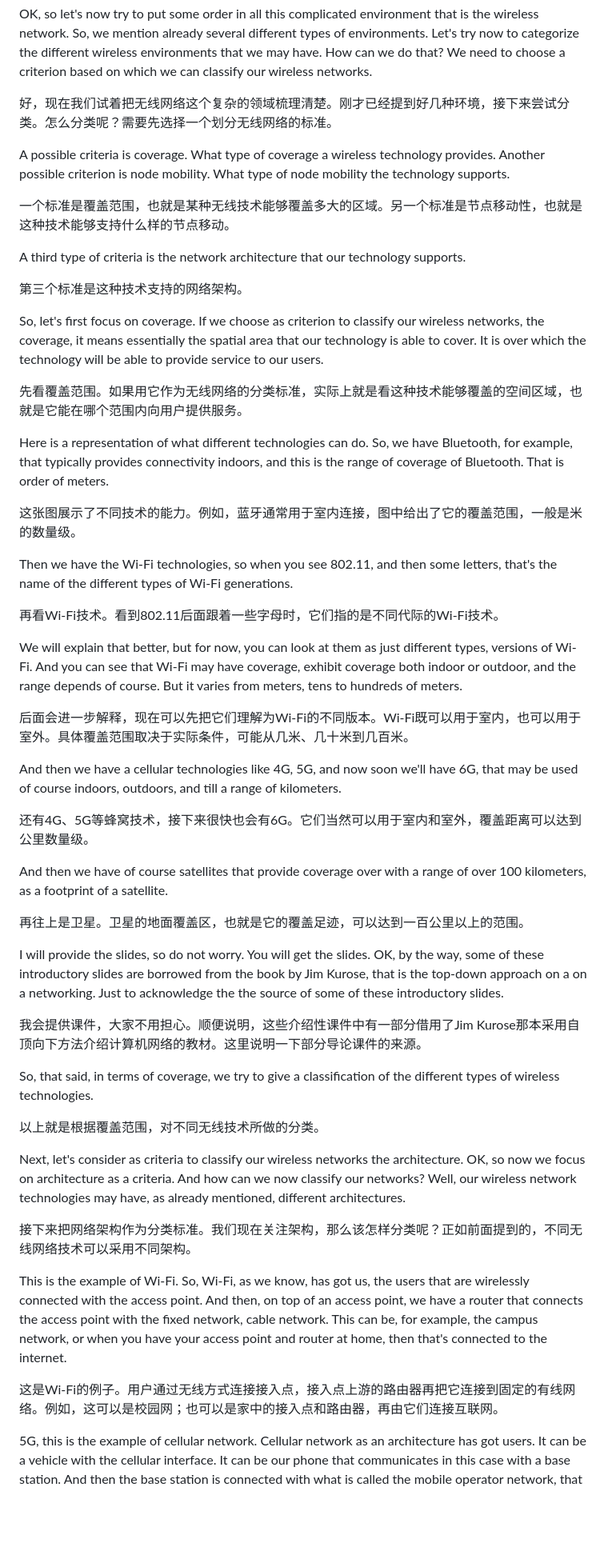
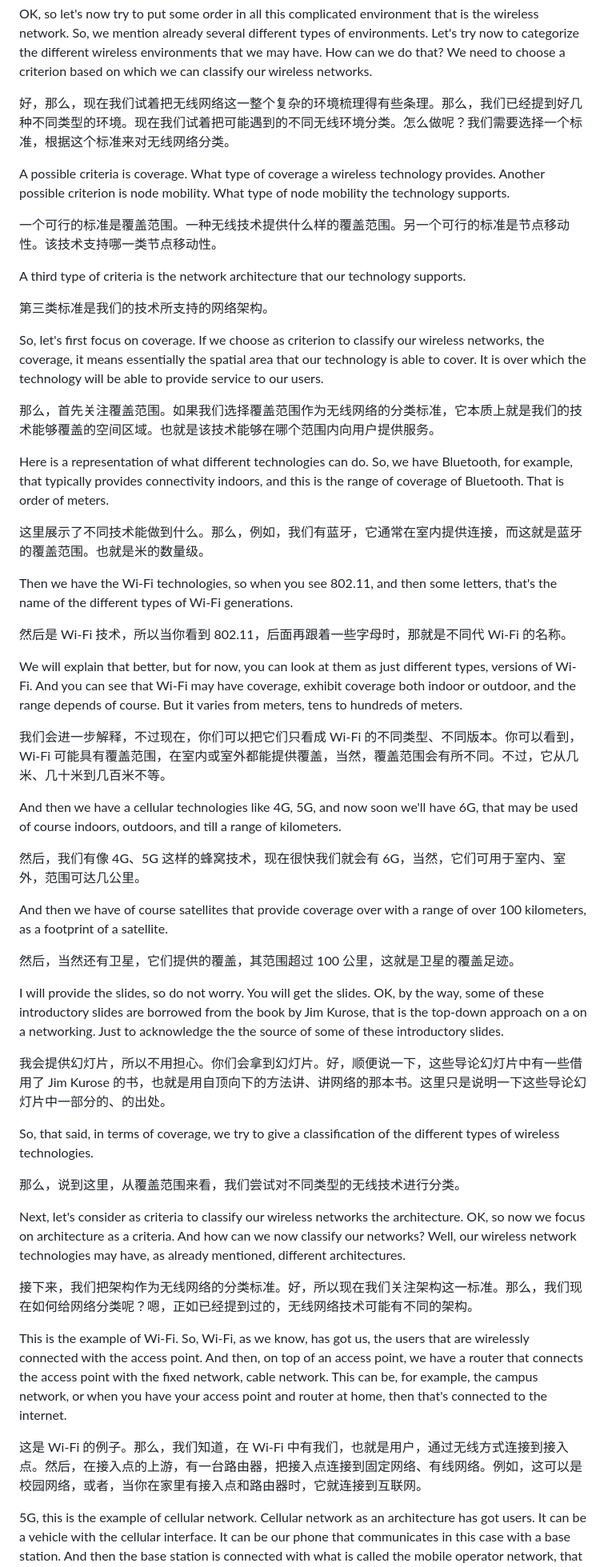
Before and after one commit to fresh-little-lemon/mobile-sensor-network-course, a Markdown page: bilingual/20261008-0800.en-zh.md, the part around one of its changes. Shown at 80% size. GitHub-like rendering; blank space fills up the shorter version.

```diff
--- a/bilingual/20261008-0800.en-zh.md
+++ b/bilingual/20261008-0800.en-zh.md
@@ -278,55 +278,55 @@ Inside here, as you may know, we have a Wi-Fi card. We have a Bluetooth interfac
 
 OK, so let's now try to put some order in all this complicated environment that is the wireless network. So, we mention already several different types of environments. Let's try now to categorize the different wireless environments that we may have. How can we do that? We need to choose a criterion based on which we can classify our wireless networks.
 
-好，现在我们试着把无线网络这个复杂的领域梳理清楚。刚才已经提到好几种环境，接下来尝试分类。怎么分类呢？需要先选择一个划分无线网络的标准。
+好，那么，现在我们试着把无线网络这一整个复杂的环境梳理得有些条理。那么，我们已经提到好几种不同类型的环境。现在我们试着把可能遇到的不同无线环境分类。怎么做呢？我们需要选择一个标准，根据这个标准来对无线网络分类。
 
 A possible criteria is coverage. What type of coverage a wireless technology provides. Another possible criterion is node mobility. What type of node mobility the technology supports.
 
-一个标准是覆盖范围，也就是某种无线技术能够覆盖多大的区域。另一个标准是节点移动性，也就是这种技术能够支持什么样的节点移动。
+一个可行的标准是覆盖范围。一种无线技术提供什么样的覆盖范围。另一个可行的标准是节点移动性。该技术支持哪一类节点移动性。
 
 A third type of criteria is the network architecture that our technology supports.
 
-第三个标准是这种技术支持的网络架构。
+第三类标准是我们的技术所支持的网络架构。
 
 So, let's first focus on coverage. If we choose as criterion to classify our wireless networks, the coverage, it means essentially the spatial area that our technology is able to cover. It is over which the technology will be able to provide service to our users.
 
-先看覆盖范围。如果用它作为无线网络的分类标准，实际上就是看这种技术能够覆盖的空间区域，也就是它能在哪个范围内向用户提供服务。
+那么，首先关注覆盖范围。如果我们选择覆盖范围作为无线网络的分类标准，它本质上就是我们的技术能够覆盖的空间区域。也就是该技术能够在哪个范围内向用户提供服务。
 
 Here is a representation of what different technologies can do. So, we have Bluetooth, for example, that typically provides connectivity indoors, and this is the range of coverage of Bluetooth. That is order of meters.
 
-这张图展示了不同技术的能力。例如，蓝牙通常用于室内连接，图中给出了它的覆盖范围，一般是米的数量级。
+这里展示了不同技术能做到什么。那么，例如，我们有蓝牙，它通常在室内提供连接，而这就是蓝牙的覆盖范围。也就是米的数量级。
 
 Then we have the Wi-Fi technologies, so when you see 802.11, and then some letters, that's the name of the different types of Wi-Fi generations.
 
-再看Wi-Fi技术。看到802.11后面跟着一些字母时，它们指的是不同代际的Wi-Fi技术。
+然后是 Wi-Fi 技术，所以当你看到 802.11，后面再跟着一些字母时，那就是不同代 Wi-Fi 的名称。
 
 We will explain that better, but for now, you can look at them as just different types, versions of Wi-Fi. And you can see that Wi-Fi may have coverage, exhibit coverage both indoor or outdoor, and the range depends of course. But it varies from meters, tens to hundreds of meters.
 
-后面会进一步解释，现在可以先把它们理解为Wi-Fi的不同版本。Wi-Fi既可以用于室内，也可以用于室外。具体覆盖范围取决于实际条件，可能从几米、几十米到几百米。
+我们会进一步解释，不过现在，你们可以把它们只看成 Wi-Fi 的不同类型、不同版本。你可以看到，Wi-Fi 可能具有覆盖范围，在室内或室外都能提供覆盖，当然，覆盖范围会有所不同。不过，它从几米、几十米到几百米不等。
 
 And then we have a cellular technologies like 4G, 5G, and now soon we'll have 6G, that may be used of course indoors, outdoors, and till a range of kilometers.
 
-还有4G、5G等蜂窝技术，接下来很快也会有6G。它们当然可以用于室内和室外，覆盖距离可以达到公里数量级。
+然后，我们有像 4G、5G 这样的蜂窝技术，现在很快我们就会有 6G，当然，它们可用于室内、室外，范围可达几公里。
 
 And then we have of course satellites that provide coverage over with a range of over 100 kilometers, as a footprint of a satellite.
 
-再往上是卫星。卫星的地面覆盖区，也就是它的覆盖足迹，可以达到一百公里以上的范围。
+然后，当然还有卫星，它们提供的覆盖，其范围超过 100 公里，这就是卫星的覆盖足迹。
 
 I will provide the slides, so do not worry. You will get the slides. OK, by the way, some of these introductory slides are borrowed from the book by Jim Kurose, that is the top-down approach on a on a networking. Just to acknowledge the the source of some of these introductory slides.
 
-我会提供课件，大家不用担心。顺便说明，这些介绍性课件中有一部分借用了Jim Kurose那本采用自顶向下方法介绍计算机网络的教材。这里说明一下部分导论课件的来源。
+我会提供幻灯片，所以不用担心。你们会拿到幻灯片。好，顺便说一下，这些导论幻灯片中有一些借用了 Jim Kurose 的书，也就是用自顶向下的方法讲、讲网络的那本书。这里只是说明一下这些导论幻灯片中一部分的、的出处。
 
 So, that said, in terms of coverage, we try to give a classification of the different types of wireless technologies.
 
-以上就是根据覆盖范围，对不同无线技术所做的分类。
+那么，说到这里，从覆盖范围来看，我们尝试对不同类型的无线技术进行分类。
 
 Next, let's consider as criteria to classify our wireless networks the architecture. OK, so now we focus on architecture as a criteria. And how can we now classify our networks? Well, our wireless network technologies may have, as already mentioned, different architectures.
 
-接下来把网络架构作为分类标准。我们现在关注架构，那么该怎样分类呢？正如前面提到的，不同无线网络技术可以采用不同架构。
+接下来，我们把架构作为无线网络的分类标准。好，所以现在我们关注架构这一标准。那么，我们现在如何给网络分类呢？嗯，正如已经提到过的，无线网络技术可能有不同的架构。
 
 This is the example of Wi-Fi. So, Wi-Fi, as we know, has got us, the users that are wirelessly connected with the access point. And then, on top of an access point, we have a router that connects the access point with the fixed network, cable network. This can be, for example, the campus network, or when you have your access point and router at home, then that's connected to the internet.
 
-这是Wi-Fi的例子。用户通过无线方式连接接入点，接入点上游的路由器再把它连接到固定的有线网络。例如，这可以是校园网；也可以是家中的接入点和路由器，再由它们连接互联网。
+这是 Wi-Fi 的例子。那么，我们知道，在 Wi-Fi 中有我们，也就是用户，通过无线方式连接到接入点。然后，在接入点的上游，有一台路由器，把接入点连接到固定网络、有线网络。例如，这可以是校园网络，或者，当你在家里有接入点和路由器时，它就连接到互联网。
 
 5G, this is the example of cellular network. Cellular network as an architecture has got users. It can be a vehicle with the cellular interface. It can be our phone that communicates in this case with a base station. And then the base station is connected with what is called the mobile operator network, that is then connected with the internet.
 
```
Also changed, not shown: other parts of bilingual/20261008-0800.en-zh.md (+102 -102 lines).
